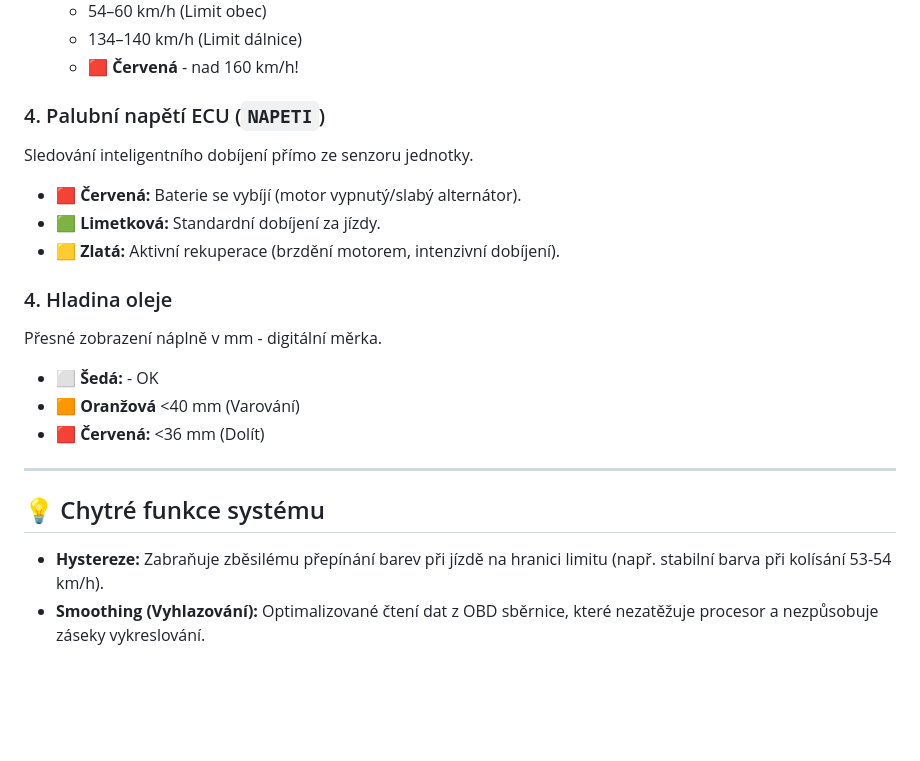
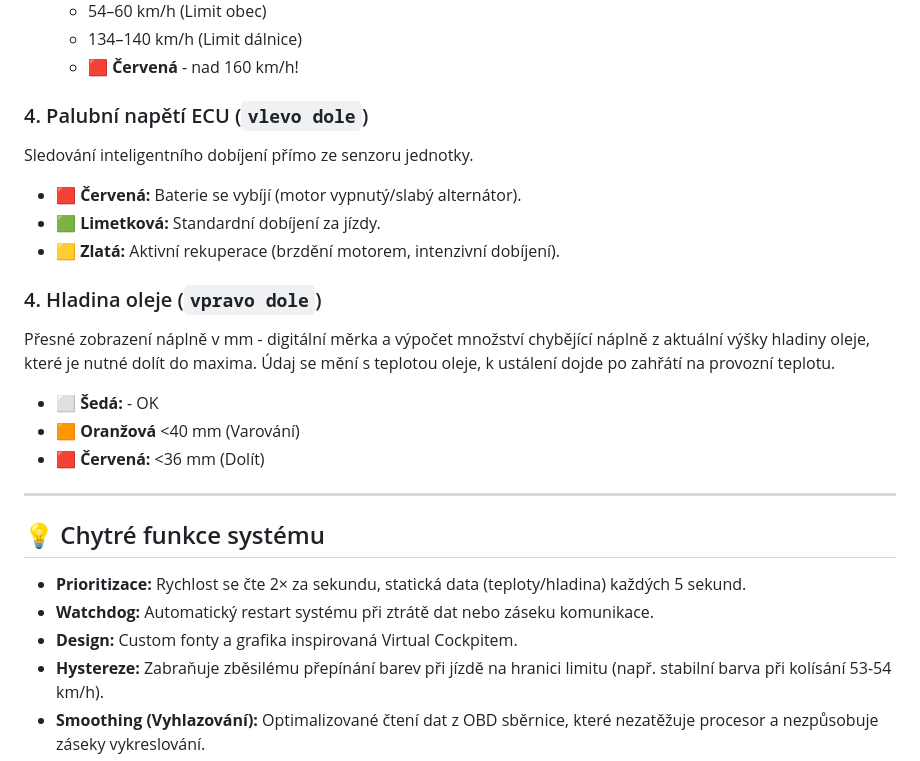
Before and after one commit to MarioHP/telemetry-monitor-flasher, a Markdown page: firmware/CHANGELOG.md, the part around the change. Drawn GitHub-style; blank space fills up the shorter version.

```diff
--- a/firmware/CHANGELOG.md
+++ b/firmware/CHANGELOG.md
@@ -82,14 +82,15 @@ Digitální údaj přímo z řídící jednotky (přesnější než tachometr).
   - 134–140 km/h (Limit dálnice)
   - 🟥 **Červená** - nad 160 km/h!
 
-### 4. Palubní napětí ECU (`NAPETI`)
+### 4. Palubní napětí ECU (`vlevo dole`)
 Sledování inteligentního dobíjení přímo ze senzoru jednotky.
 - 🟥 **Červená:** Baterie se vybíjí (motor vypnutý/slabý alternátor).
 - 🟩 **Limetková:** Standardní dobíjení za jízdy.
 - 🟨 **Zlatá:** Aktivní rekuperace (brzdění motorem, intenzivní dobíjení).
 
-### 4. Hladina oleje
-Přesné zobrazení náplně v mm - digitální měrka.
+### 4. Hladina oleje (`vpravo dole`)
+Přesné zobrazení náplně v mm - digitální měrka a výpočet množství chybějící náplně z aktuální výšky hladiny oleje, které je nutné dolít do maxima.
+Údaj se mění s teplotou oleje, k ustálení dojde po zahřátí na provozní teplotu.
 - ⬜ **Šedá:** - OK
 - 🟧 **Oranžová** <40 mm (Varování)
 - 🟥 **Červená:** <36 mm (Dolít)
@@ -97,7 +98,9 @@ Přesné zobrazení náplně v mm - digitální měrka.
 ---
 
 ## 💡 Chytré funkce systému
-
+* **Prioritizace:** Rychlost se čte 2× za sekundu, statická data (teploty/hladina) každých 5 sekund.
+* **Watchdog:** Automatický restart systému při ztrátě dat nebo záseku komunikace.
+* **Design:** Custom fonty a grafika inspirovaná Virtual Cockpitem.
 * **Hystereze:** Zabraňuje zběsilému přepínání barev při jízdě na hranici limitu (např. stabilní barva při kolísání 53-54 km/h).
 * **Smoothing (Vyhlazování):** Optimalizované čtení dat z OBD sběrnice, které nezatěžuje procesor a nezpůsobuje záseky vykreslování.
 * **Periferní scannability:** Barevné schéma je navrženo tak, aby řidič nemusel číst čísla – stačí vnímat barvu v zorném poli.
```
